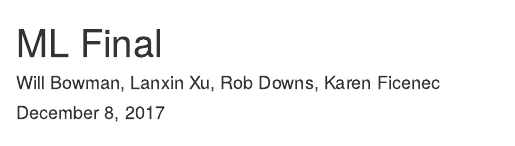
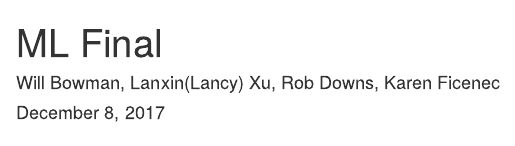
Before and after one commit to LancyXu/R, an R Markdown document (voicefinal.Rmd): the page in a window 1100 px wide, from its top. Rendered offline with R 4.5, knitr and Pandoc, with nearby package versions; some code elsewhere in the file could not run offline; common packages that the code uses without loading them are loaded.

Commit message:
Update voicefinal.Rmd

```diff
--- a/voicefinal.Rmd
+++ b/voicefinal.Rmd
@@ -1,6 +1,6 @@
 ---
 title: "ML Final"
-author: "Will Bowman, Lanxin Xu, Rob Downs, Karen Ficenec"
+author: "Will Bowman, Lanxin(Lancy) Xu, Rob Downs, Karen Ficenec"
 date: "December 8, 2017"
 output:
   html_document: default
```
